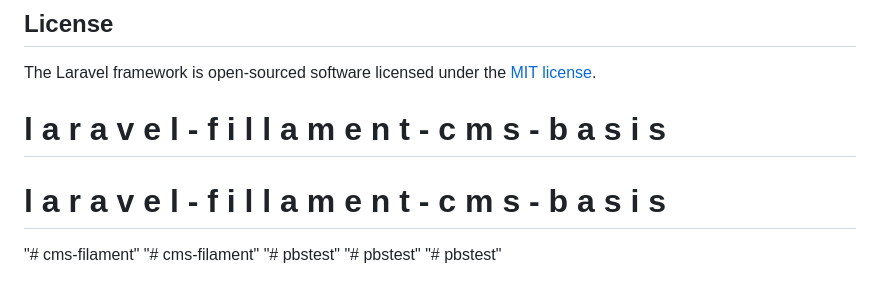
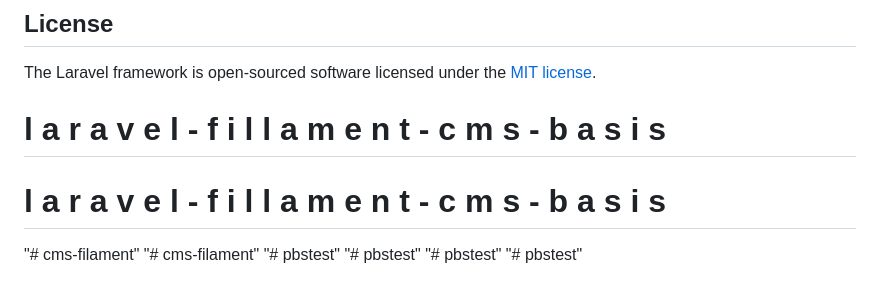
Before and after one commit to ZetKamil/pbstest, a Markdown page: README.md, the part around the change. Drawn GitHub-style.

```diff
--- a/README.md
+++ b/README.md
@@ -66,3 +66,4 @@ The Laravel framework is open-sourced software licensed under the [MIT license](
 "# pbstest"
 "# pbstest"
 "# pbstest"
+"# pbstest"
```
